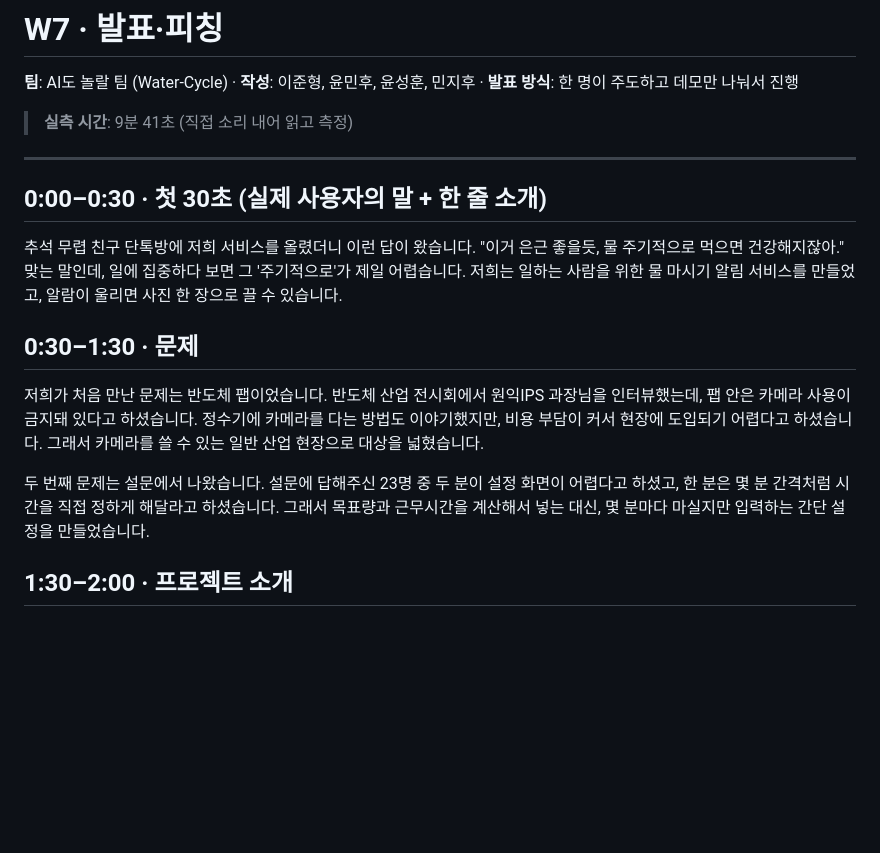
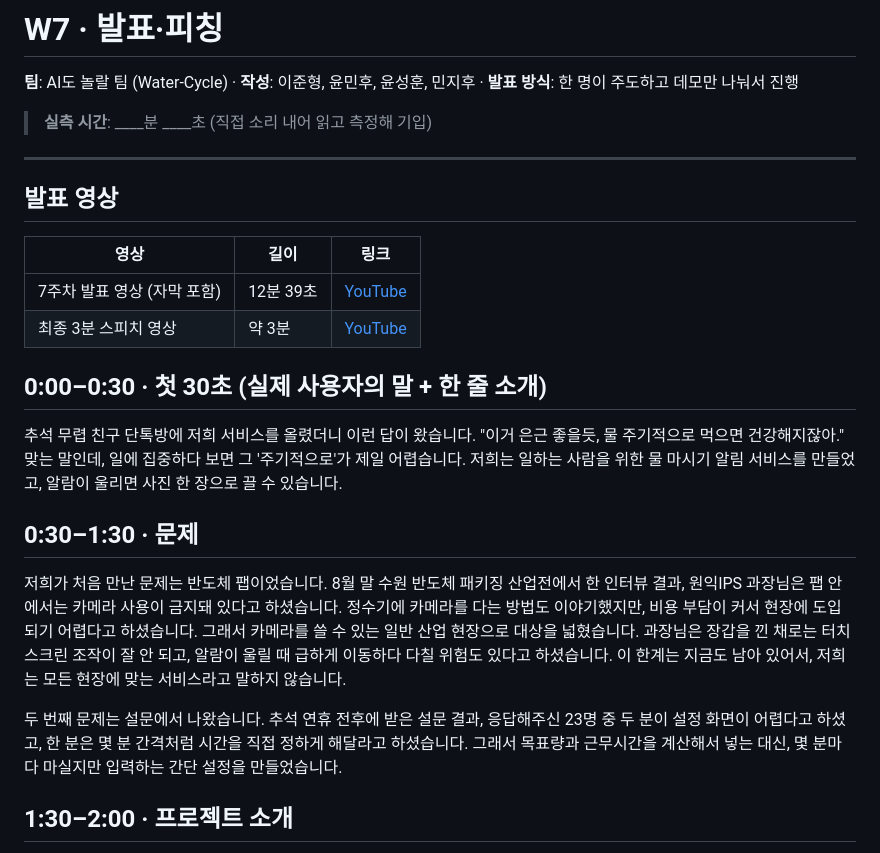
Before and after one commit to ljh30581712-beep/drink-water, a Markdown page: Weekly/week7.md, the part around one of its changes. GitHub-like rendering; blank space fills up the shorter version.

```diff
--- a/Weekly/week7.md
+++ b/Weekly/week7.md
@@ -2,9 +2,16 @@
 
 **팀**: AI도 놀랄 팀 (Water-Cycle) · **작성**: 이준형, 윤민후, 윤성훈, 민지후 · **발표 방식**: 한 명이 주도하고 데모만 나눠서 진행
 
-> **실측 시간**: 9분 41초 (직접 소리 내어 읽고 측정)
+> **실측 시간**: ____분 ____초 (직접 소리 내어 읽고 측정해 기입)
 
 ---
+
+## 발표 영상
+
+| 영상 | 길이 | 링크 |
+|---|---|---|
+| 7주차 발표 영상 (자막 포함) | 12분 39초 | [YouTube](https://youtu.be/여기에_링크) |
+| 최종 3분 스피치 영상 | 약 3분 | [YouTube](https://youtu.be/여기에_링크) |
 
 ## 0:00–0:30 · 첫 30초 (실제 사용자의 말 + 한 줄 소개)
 
@@ -12,9 +19,9 @@
 
 ## 0:30–1:30 · 문제
 
-저희가 처음 만난 문제는 반도체 팹이었습니다. 반도체 산업 전시회에서 원익IPS 과장님을 인터뷰했는데, 팹 안은 카메라 사용이 금지돼 있다고 하셨습니다. 정수기에 카메라를 다는 방법도 이야기했지만, 비용 부담이 커서 현장에 도입되기 어렵다고 하셨습니다. 그래서 카메라를 쓸 수 있는 일반 산업 현장으로 대상을 넓혔습니다.
+저희가 처음 만난 문제는 반도체 팹이었습니다. 8월 말 수원 반도체 패키징 산업전에서 한 인터뷰 결과, 원익IPS 과장님은 팹 안에서는 카메라 사용이 금지돼 있다고 하셨습니다. 정수기에 카메라를 다는 방법도 이야기했지만, 비용 부담이 커서 현장에 도입되기 어렵다고 하셨습니다. 그래서 카메라를 쓸 수 있는 일반 산업 현장으로 대상을 넓혔습니다. 과장님은 장갑을 낀 채로는 터치스크린 조작이 잘 안 되고, 알람이 울릴 때 급하게 이동하다 다칠 위험도 있다고 하셨습니다. 이 한계는 지금도 남아 있어서, 저희는 모든 현장에 맞는 서비스라고 말하지 않습니다.
 
-두 번째 문제는 설문에서 나왔습니다. 설문에 답해주신 23명 중 두 분이 설정 화면이 어렵다고 하셨고, 한 분은 몇 분 간격처럼 시간을 직접 정하게 해달라고 하셨습니다. 그래서 목표량과 근무시간을 계산해서 넣는 대신, 몇 분마다 마실지만 입력하는 간단 설정을 만들었습니다.
+두 번째 문제는 설문에서 나왔습니다. 추석 연휴 전후에 받은 설문 결과, 응답해주신 23명 중 두 분이 설정 화면이 어렵다고 하셨고, 한 분은 몇 분 간격처럼 시간을 직접 정하게 해달라고 하셨습니다. 그래서 목표량과 근무시간을 계산해서 넣는 대신, 몇 분마다 마실지만 입력하는 간단 설정을 만들었습니다.
 
 ## 1:30–2:00 · 프로젝트 소개
 
```
Also changed, not shown: other parts of Weekly/week7.md (+10 -8 lines).
